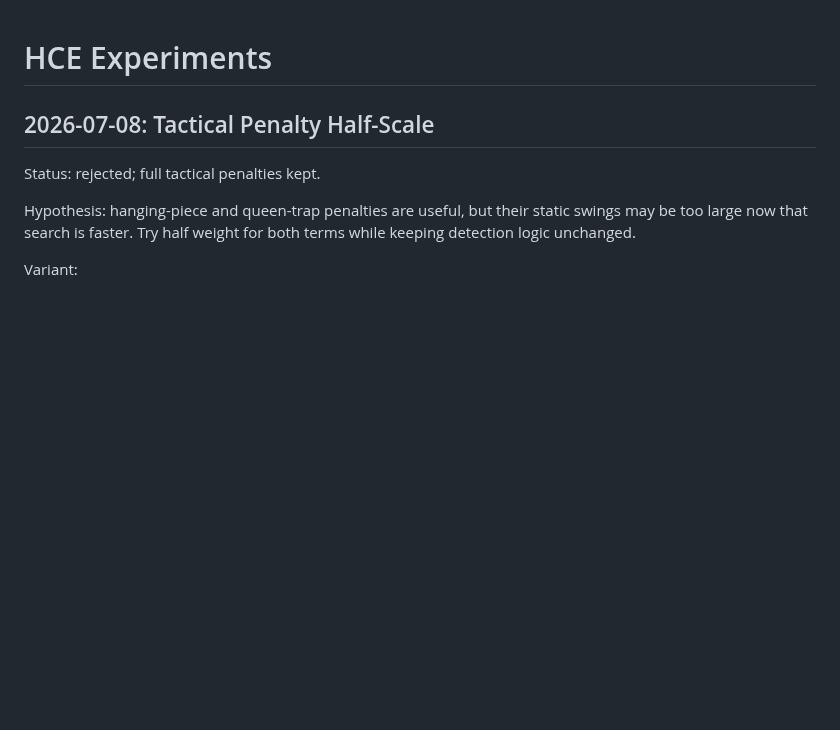
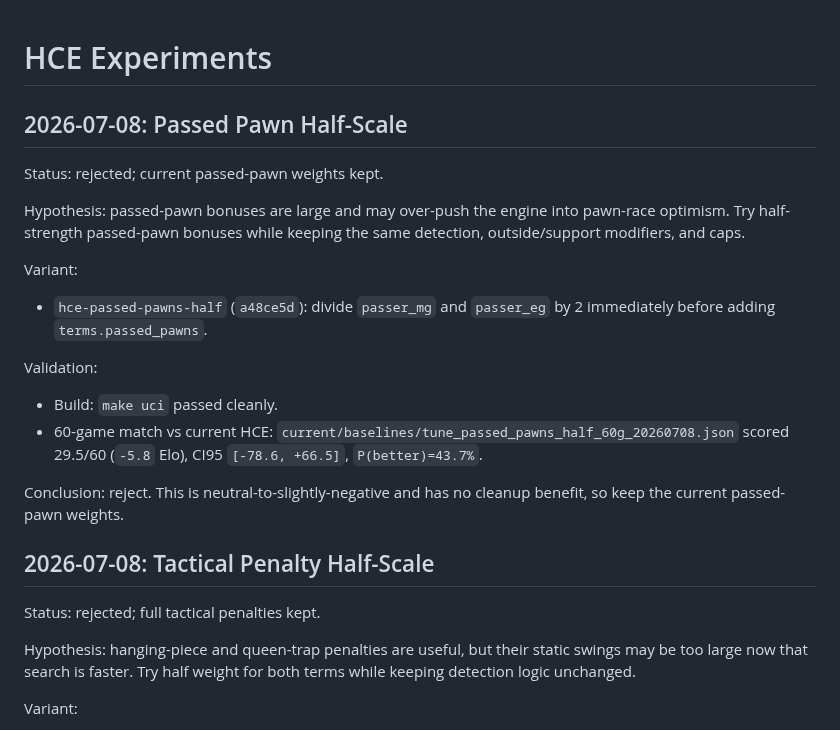
Before and after one commit to vidvudsc/chess, a Markdown page: docs/HCE_EXPERIMENTS.md, the part around the change. Drawn GitHub-style; blank space fills up the shorter version.

Commit message:
docs: record passed pawn tuning

```diff
--- a/docs/HCE_EXPERIMENTS.md
+++ b/docs/HCE_EXPERIMENTS.md
@@ -1,4 +1,25 @@
 # HCE Experiments
+
+## 2026-07-08: Passed Pawn Half-Scale
+Status: rejected; current passed-pawn weights kept.
+
+Hypothesis: passed-pawn bonuses are large and may over-push the engine into
+pawn-race optimism. Try half-strength passed-pawn bonuses while keeping the
+same detection, outside/support modifiers, and caps.
+
+Variant:
+- `hce-passed-pawns-half` (`a48ce5d`): divide `passer_mg` and `passer_eg` by
+  2 immediately before adding `terms.passed_pawns`.
+
+Validation:
+- Build: `make uci` passed cleanly.
+- 60-game match vs current HCE:
+  `current/baselines/tune_passed_pawns_half_60g_20260708.json`
+  scored 29.5/60 (`-5.8` Elo), CI95 `[-78.6, +66.5]`,
+  `P(better)=43.7%`.
+
+Conclusion: reject. This is neutral-to-slightly-negative and has no cleanup
+benefit, so keep the current passed-pawn weights.
 
 ## 2026-07-08: Tactical Penalty Half-Scale
 Status: rejected; full tactical penalties kept.
```
